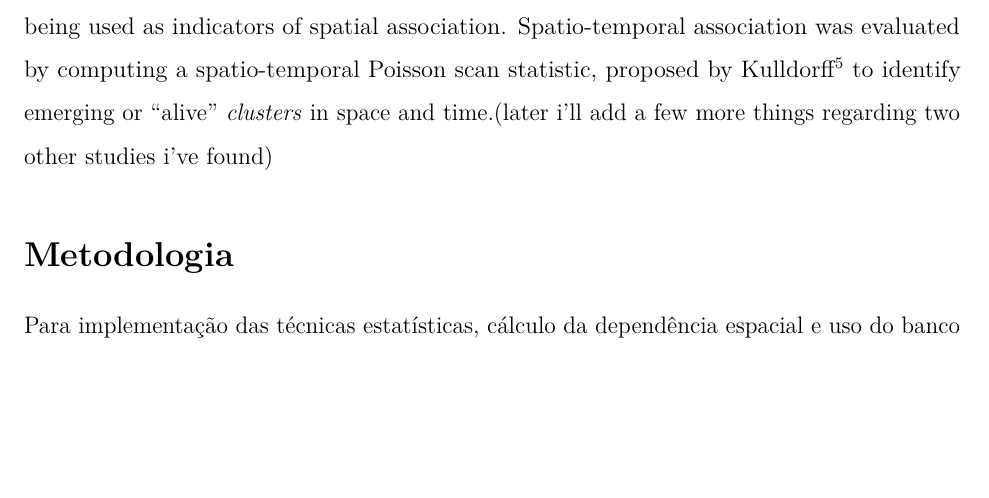
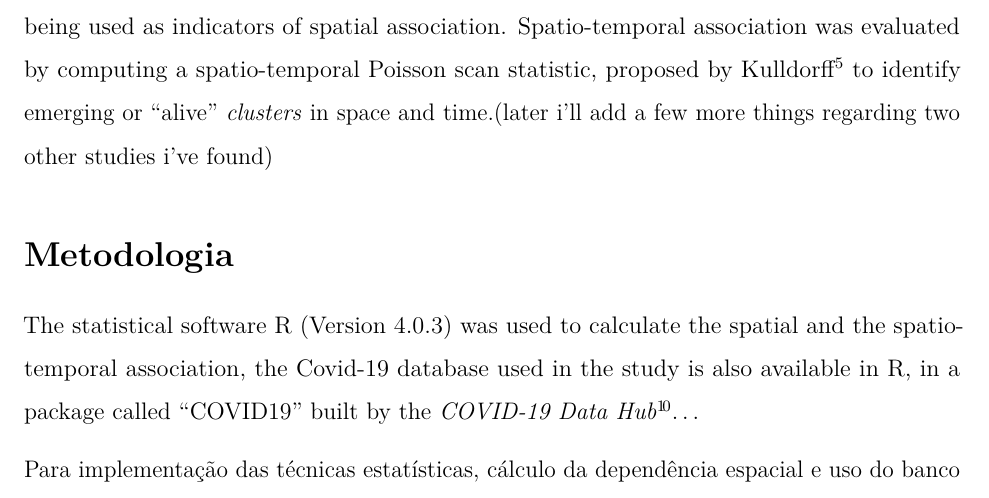
Before and after one commit to marreapato/Spatial_Temporal_Covid19_Study, an R Markdown document (Notebooks/paper_covid.rmd): part of page 2 of 14 before the commit and part of page 2 of 15 after it, cut so that both start at the same text, the shorter picture padded with empty space. Rendered offline with R 4.5, knitr and Pandoc, then LaTeX, with nearby package versions.

Commit message:
Update paper_covid.rmd

```diff
--- a/Notebooks/paper_covid.rmd
+++ b/Notebooks/paper_covid.rmd
@@ -28,6 +28,8 @@ documentclass: report
  The spatial method was calculated by using the Global Moran's I and the Local Moran's I $\!\!^4$, which is also known as a LISA statistic (Local Indicator of Spatial Association), both being used as indicators of spatial association. Spatio-temporal association was evaluated by computing a spatio-temporal Poisson scan statistic, proposed by Kulldorff $\!\!^5$ to identify emerging or "alive" *clusters* in space and time.(later i'll add a few more things regarding two other studies i've found)
 
 ## Metodologia
+
+ The statistical software R (Version 4.0.3) was used to calculate the spatial and the spatio-temporal association, the Covid-19 database used in the study is also available in R, in a package called "COVID19" built by the *COVID-19 Data Hub* $\!\!^1\!^0$...
 
  Para implementação das técnicas estatísticas, cálculo da dependência espacial e uso do banco de dados foi utilizado o software R (versão 4.0.3), o qual contém a biblioteca COVID19 implementada pela *COVID-19 Data Hub* $\!\!^5$, responsável por providenciar um banco de dados unificado e constantemente atualizado, com início em Janeiro de 2020. O banco de dados disponibilizado pela *COVID-19 Data Hub* além de conter diversas fontes de informação diferentes para todos os países em que foi possível a obtenção de dados, também providencia as medidas políticas adotadas de acordo com o tempo durante a pandemia, no entanto há a presença de zeros no banco, mais precisamente na variável de casos recuperados, onde a China por exemplo permaneceu com o número zerado em todos os meses, o motivo não foi explicitado no site da *COVID-19 Data Hub*, no entanto supõe se a ausência ou inacessibilidade dessas informações para os países em que a incongruência ocorreu.
 
```
